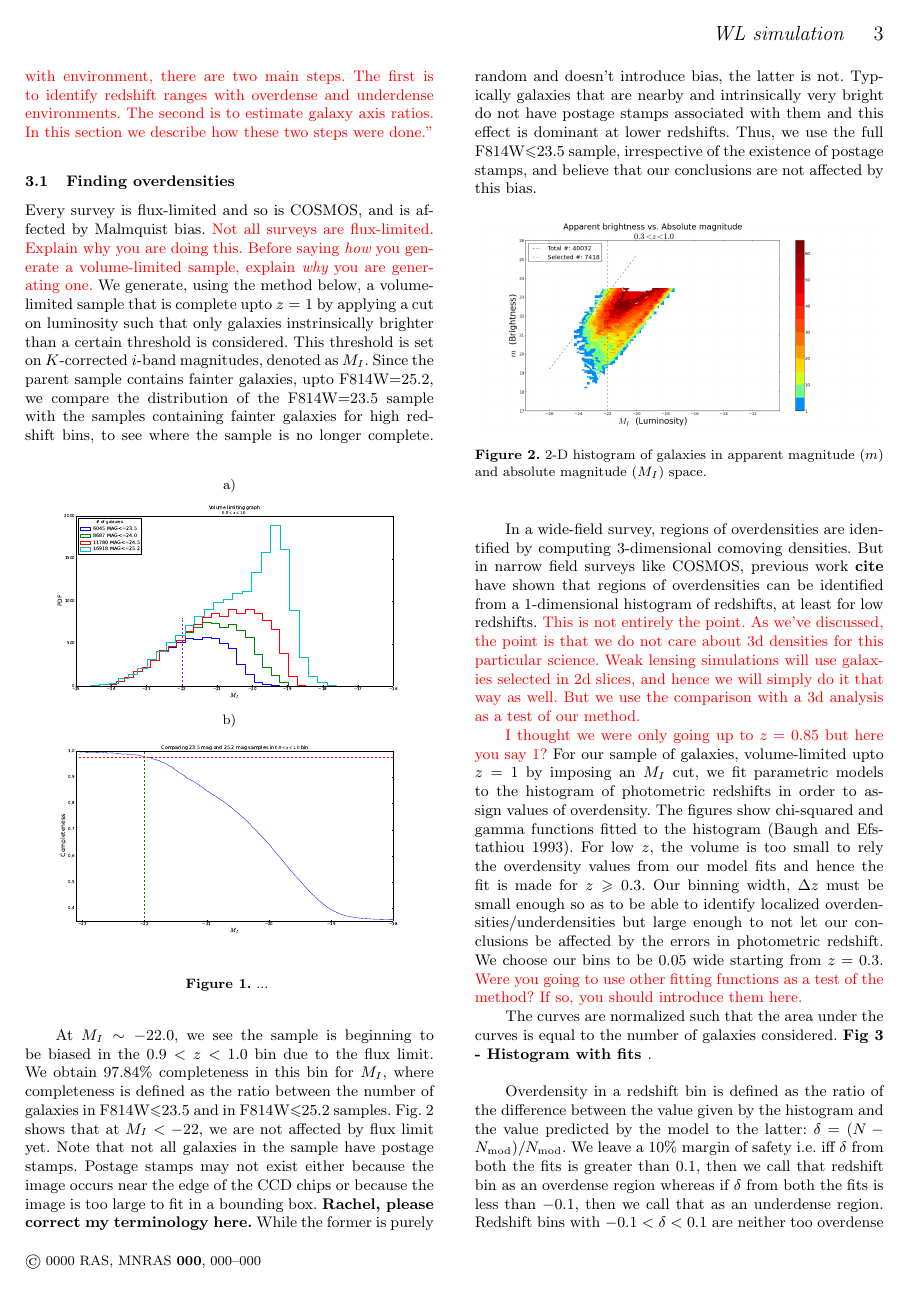
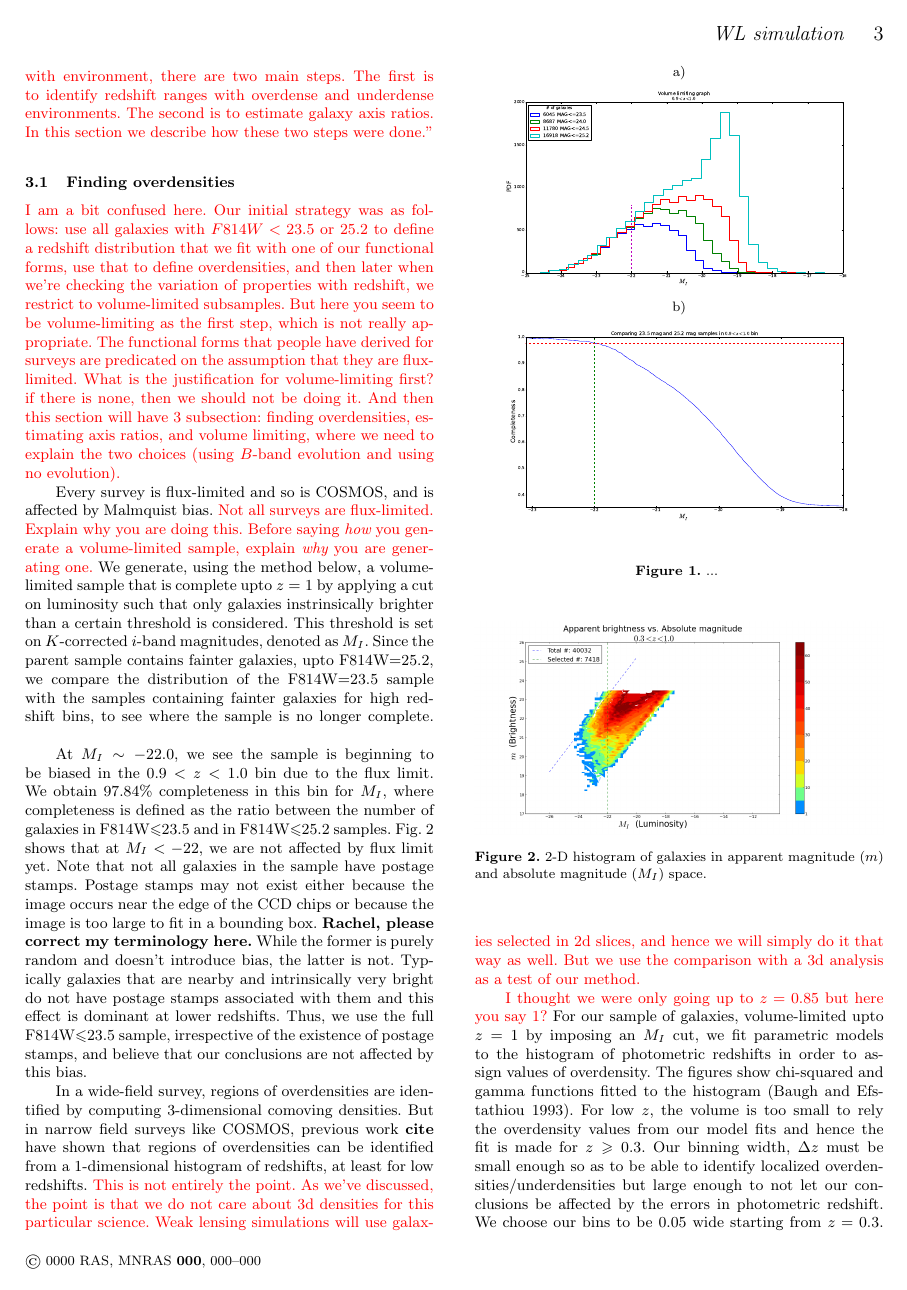
Before and after one commit to arunkannawadi/environments, a LaTeX paper (Writeup/paper_v2.tex): page 3 of 9 before the commit and page 3 of 10 after it. Compiled offline with pdfLaTeX; a LaTeX package or settings file that is missing is left out.

Commit message:
more comments from rachel

```diff
--- a/Writeup/paper_v2.tex
+++ b/Writeup/paper_v2.tex
@@ -270,6 +270,21 @@
 \subsection{Finding overdensities}
 \label{sub:overdensities}
 
+\rachel{I am a bit confused here.  Our initial strategy was as
+  follows: use all galaxies with $F814W<23.5$ or 25.2 to define a
+  redshift distribution that we fit with one of our functional forms,
+  use that to define overdensities, and then later when we're checking
+  the variation of properties with redshift, we restrict to
+  volume-limited subsamples.  But here you seem to be volume-limiting
+  as the first step, which is not really appropriate. The functional
+  forms that people have derived for surveys are predicated on the
+  assumption that they are flux-limited.  What is the justification
+  for volume-limiting first?  if there is none, then we should not be
+  doing it. And then this section will have 3 subsection: finding
+  overdensities, estimating axis ratios, and volume limiting,
+  where we need to explain the two choices (using $B$-band evolution
+  and using no evolution).}
+
 Every survey is flux-limited and so is COSMOS, and is affected by
 Malmquist bias. \rachel{Not all surveys are flux-limited.}
 \rachel{Explain why you are doing this.  Before saying {\em how} you
```
Also changed, not shown: Writeup/paper_v2.pdf, Writeup/paper_v2.tex (9 more changed lines), 2 other files.
